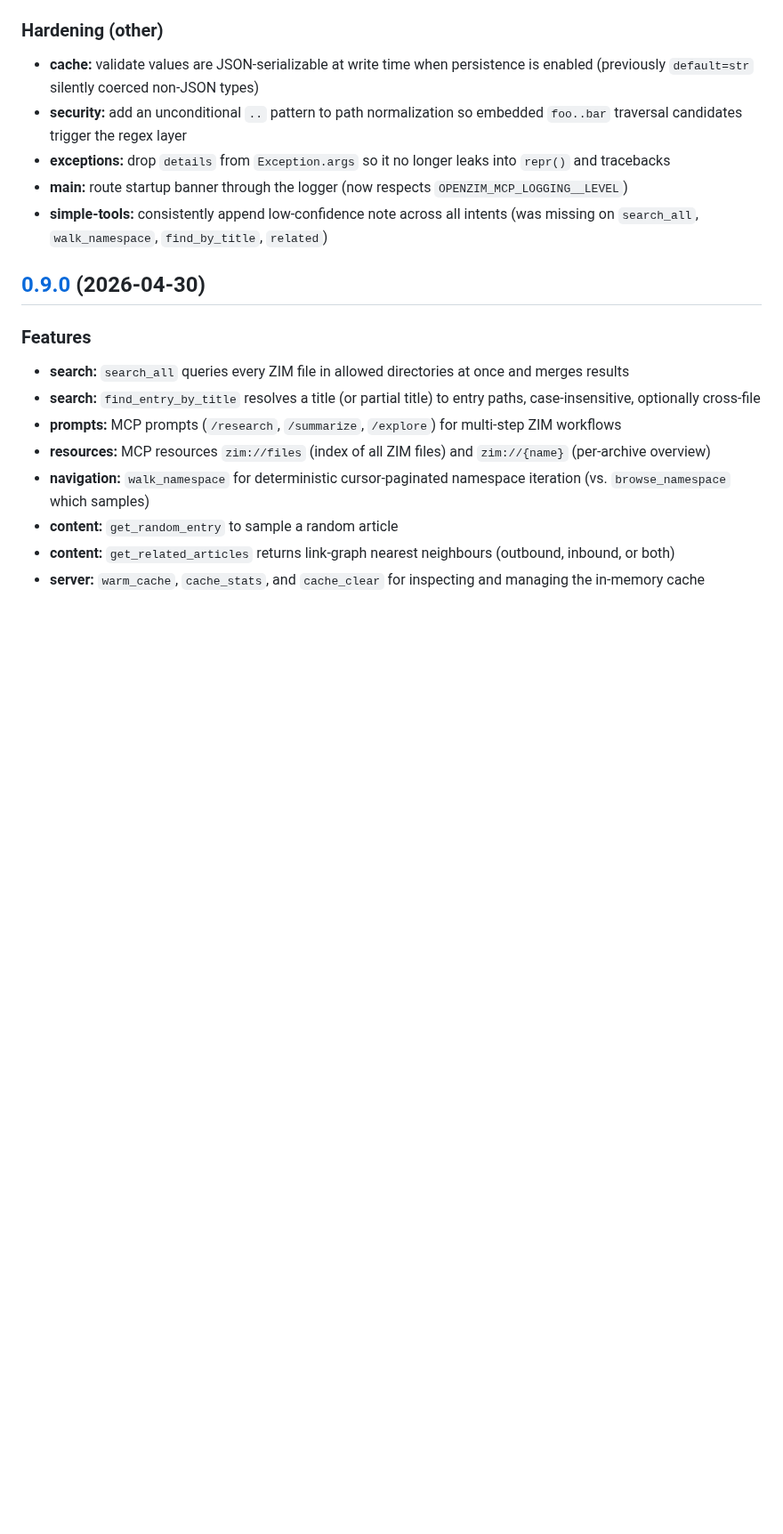
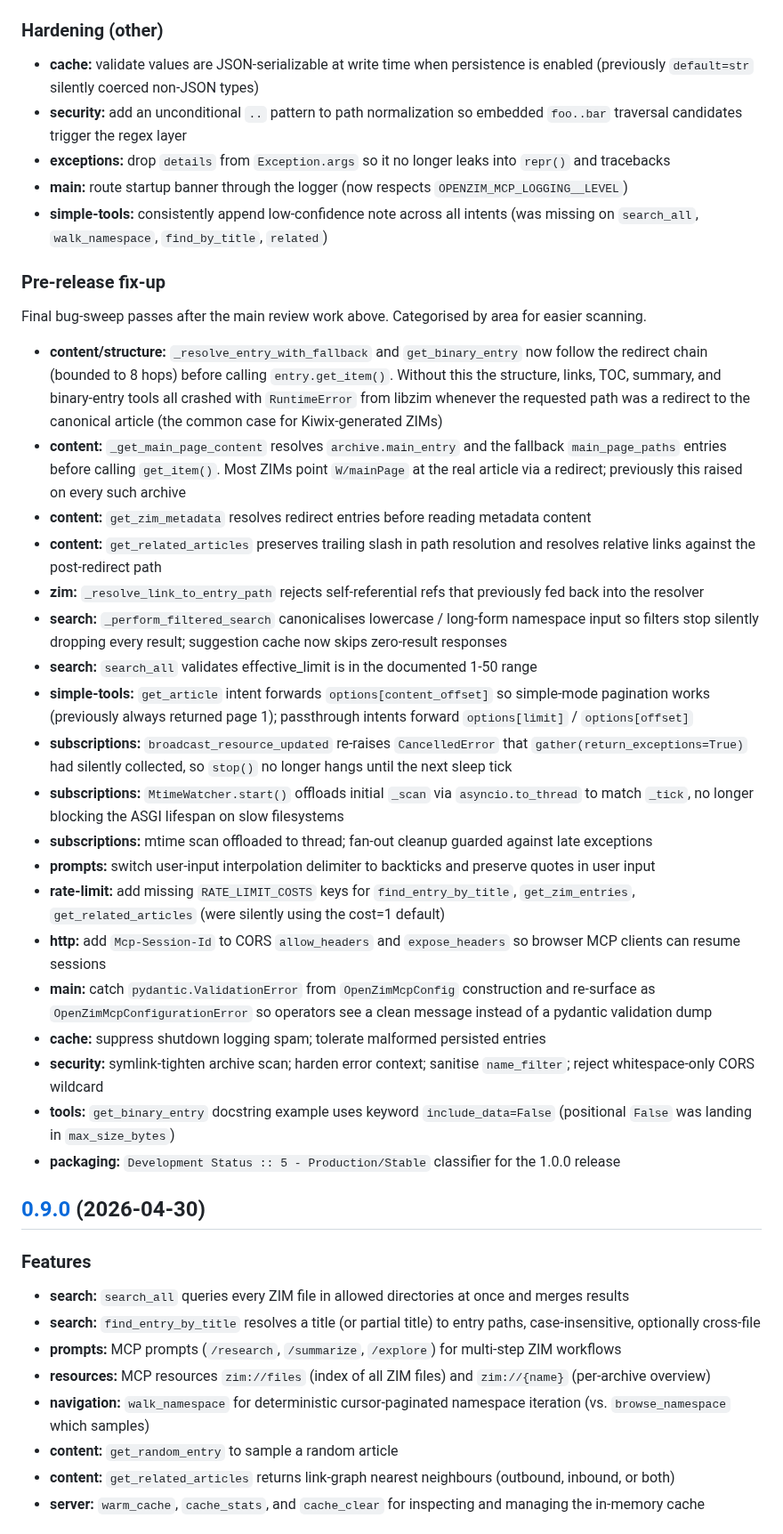
Before and after one commit to cameronrye/openzim-mcp, a Markdown page: CHANGELOG.md, the part around the change. Shown at 89% size. GitHub-like rendering; blank space fills up the shorter version.

Commit message:
docs(changelog): add pre-release fix-up section to v1.0.0
Append a 'Pre-release fix-up' subsection summarising the bug-sweep
fixes that landed after the curated v1.0.0 review pass — redirect
chain handling across content/structure/main_page/binary_entry,
broadcast CancelledError propagation, MtimeWatcher.start offload,
simple_tools content_offset, rate-limit cost keys, CORS Mcp-Session-Id,
prompt interpolation delimiter, and the Beta -> Production/Stable
classifier change. Categorised by area for easier scanning rather
than re-sorting into the existing subsections.

```diff
--- a/CHANGELOG.md
+++ b/CHANGELOG.md
@@ -99,6 +99,30 @@ Includes an end-to-end review pass before tagging — security hardening, correc
 * **exceptions:** drop `details` from `Exception.args` so it no longer leaks into `repr()` and tracebacks
 * **main:** route startup banner through the logger (now respects `OPENZIM_MCP_LOGGING__LEVEL`)
 * **simple-tools:** consistently append low-confidence note across all intents (was missing on `search_all`, `walk_namespace`, `find_by_title`, `related`)
+
+### Pre-release fix-up
+
+Final bug-sweep passes after the main review work above. Categorised by area for easier scanning.
+
+* **content/structure:** `_resolve_entry_with_fallback` and `get_binary_entry` now follow the redirect chain (bounded to 8 hops) before calling `entry.get_item()`. Without this the structure, links, TOC, summary, and binary-entry tools all crashed with `RuntimeError` from libzim whenever the requested path was a redirect to the canonical article (the common case for Kiwix-generated ZIMs)
+* **content:** `_get_main_page_content` resolves `archive.main_entry` and the fallback `main_page_paths` entries before calling `get_item()`. Most ZIMs point `W/mainPage` at the real article via a redirect; previously this raised on every such archive
+* **content:** `get_zim_metadata` resolves redirect entries before reading metadata content
+* **content:** `get_related_articles` preserves trailing slash in path resolution and resolves relative links against the post-redirect path
+* **zim:** `_resolve_link_to_entry_path` rejects self-referential refs that previously fed back into the resolver
+* **search:** `_perform_filtered_search` canonicalises lowercase / long-form namespace input so filters stop silently dropping every result; suggestion cache now skips zero-result responses
+* **search:** `search_all` validates effective_limit is in the documented 1-50 range
+* **simple-tools:** `get_article` intent forwards `options[content_offset]` so simple-mode pagination works (previously always returned page 1); passthrough intents forward `options[limit]` / `options[offset]`
+* **subscriptions:** `broadcast_resource_updated` re-raises `CancelledError` that `gather(return_exceptions=True)` had silently collected, so `stop()` no longer hangs until the next sleep tick
+* **subscriptions:** `MtimeWatcher.start()` offloads initial `_scan` via `asyncio.to_thread` to match `_tick`, no longer blocking the ASGI lifespan on slow filesystems
+* **subscriptions:** mtime scan offloaded to thread; fan-out cleanup guarded against late exceptions
+* **prompts:** switch user-input interpolation delimiter to backticks and preserve quotes in user input
+* **rate-limit:** add missing `RATE_LIMIT_COSTS` keys for `find_entry_by_title`, `get_zim_entries`, `get_related_articles` (were silently using the cost=1 default)
+* **http:** add `Mcp-Session-Id` to CORS `allow_headers` and `expose_headers` so browser MCP clients can resume sessions
+* **main:** catch `pydantic.ValidationError` from `OpenZimMcpConfig` construction and re-surface as `OpenZimMcpConfigurationError` so operators see a clean message instead of a pydantic validation dump
+* **cache:** suppress shutdown logging spam; tolerate malformed persisted entries
+* **security:** symlink-tighten archive scan; harden error context; sanitise `name_filter`; reject whitespace-only CORS wildcard
+* **tools:** `get_binary_entry` docstring example uses keyword `include_data=False` (positional `False` was landing in `max_size_bytes`)
+* **packaging:** `Development Status :: 5 - Production/Stable` classifier for the 1.0.0 release
 
 ## [0.9.0](https://github.com/cameronrye/openzim-mcp/compare/v0.8.3...v0.9.0) (2026-04-30)
 
```
